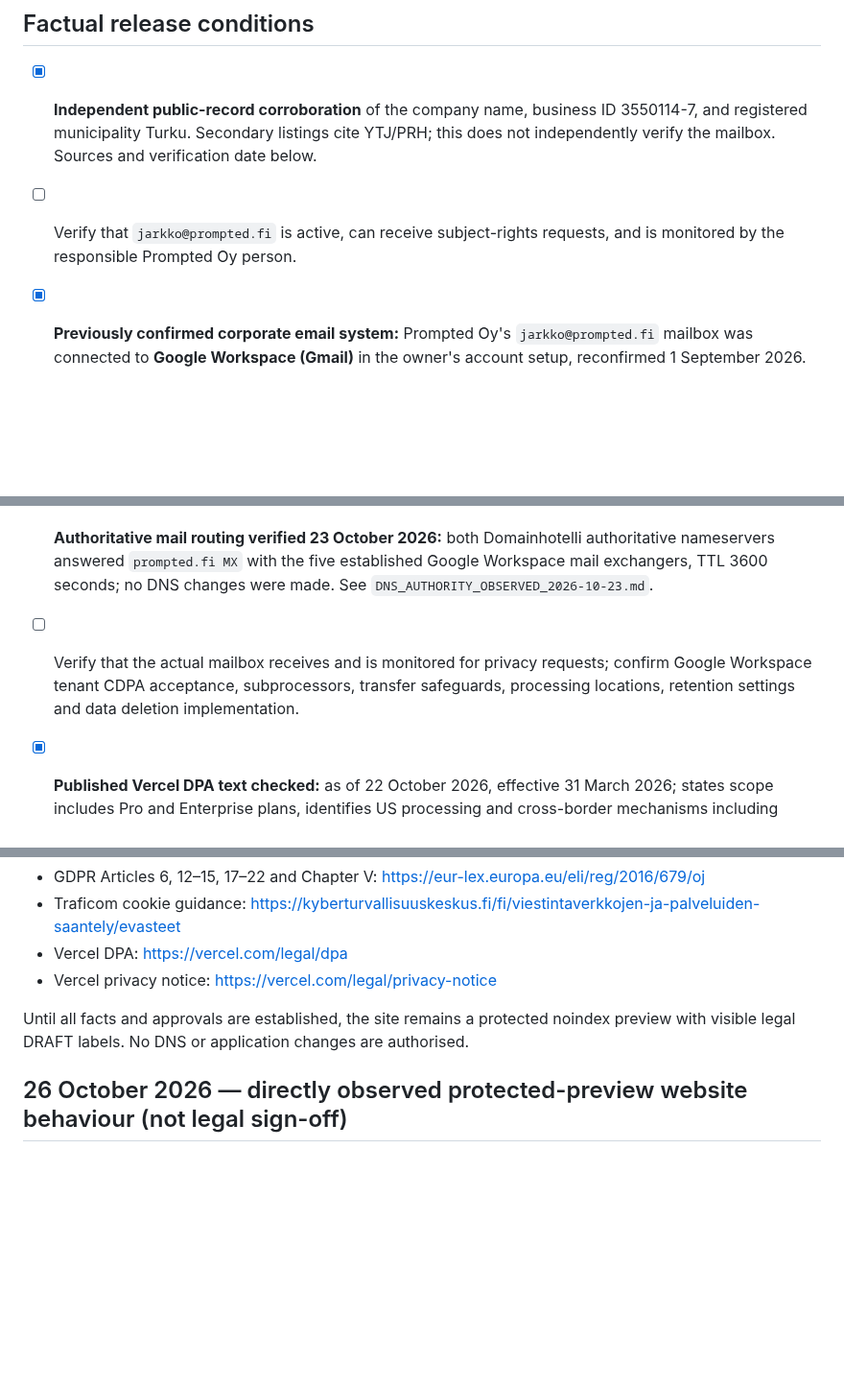
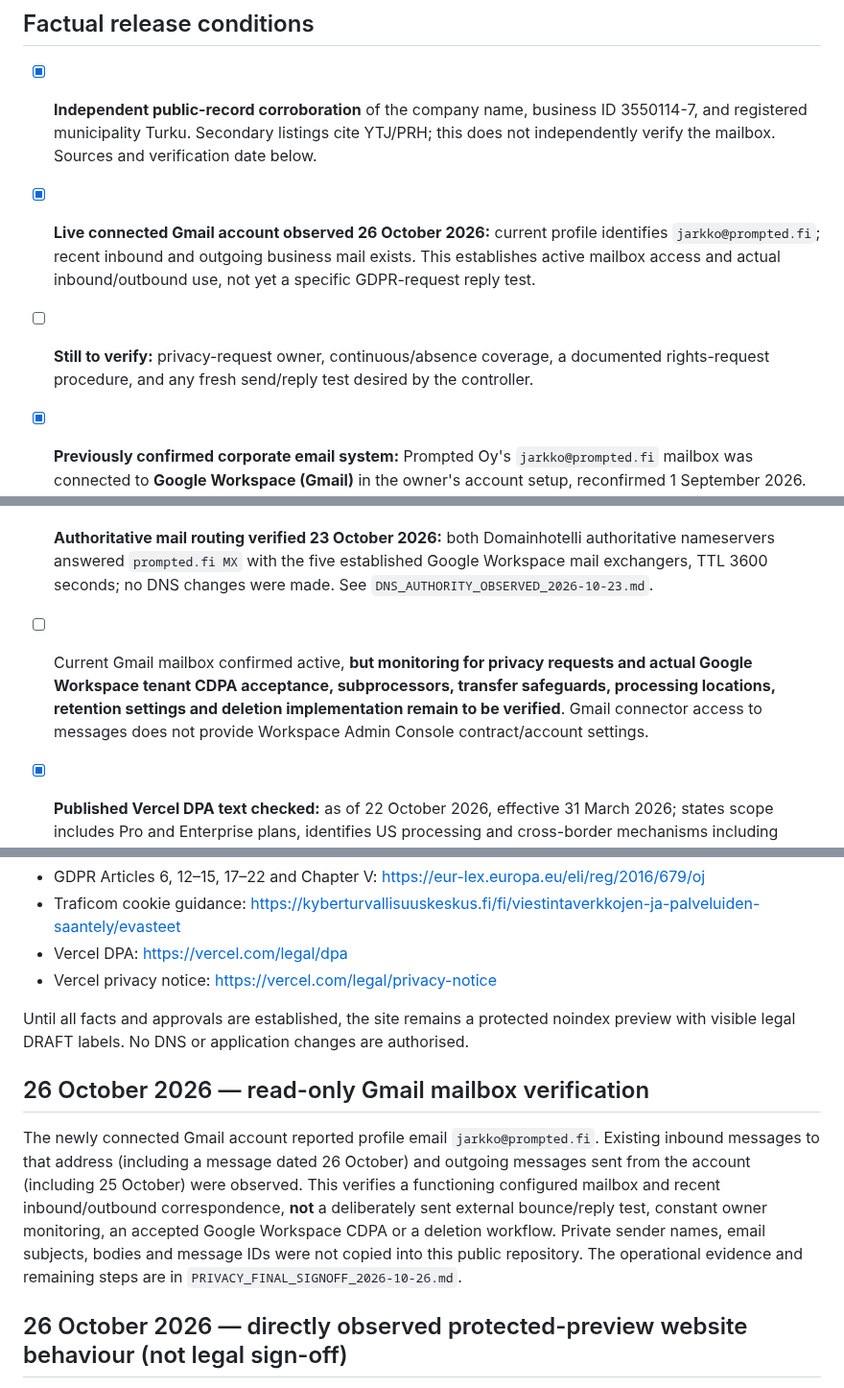
Before and after one commit to jajja3890/prompted-site, a Markdown page: PRIVACY_RELEASE_FACTS.md, 3 parts joined by grey strips. Shown at 96% size. Drawn GitHub-style; blank space fills up the shorter version.

Commit message:
docs(privacy): distinguish verified Gmail access from unknown GDPR processing controls

```diff
--- a/PRIVACY_RELEASE_FACTS.md
+++ b/PRIVACY_RELEASE_FACTS.md
@@ -4,10 +4,11 @@ Prepared 22 October 2026. Original FI/EN privacy notices for the new static mark
 
 ## Factual release conditions
 - [x] **Independent public-record corroboration** of the company name, business ID 3550114-7, and registered municipality Turku. Secondary listings cite YTJ/PRH; this does not independently verify the mailbox. Sources and verification date below.
-- [ ] Verify that `jarkko@prompted.fi` is active, can receive subject-rights requests, and is monitored by the responsible Prompted Oy person.
+- [x] **Live connected Gmail account observed 26 October 2026:** current profile identifies `jarkko@prompted.fi`; recent inbound and outgoing business mail exists. This establishes active mailbox access and actual inbound/outbound use, not yet a specific GDPR-request reply test.
+- [ ] **Still to verify:** privacy-request owner, continuous/absence coverage, a documented rights-request procedure, and any fresh send/reply test desired by the controller.
 - [x] **Previously confirmed corporate email system:** Prompted Oy's `jarkko@prompted.fi` mailbox was connected to **Google Workspace (Gmail)** in the owner's account setup, reconfirmed 1 September 2026. This identifies the previously configured provider but not current live MX or Workspace admin contract status.
 - [x] **Authoritative mail routing verified 23 October 2026:** both Domainhotelli authoritative nameservers answered `prompted.fi MX` with the five established Google Workspace mail exchangers, TTL 3600 seconds; no DNS changes were made. See `DNS_AUTHORITY_OBSERVED_2026-10-23.md`.
-- [ ] Verify that the actual mailbox receives and is monitored for privacy requests; confirm Google Workspace tenant CDPA acceptance, subprocessors, transfer safeguards, processing locations, retention settings and data deletion implementation.
+- [ ] Current Gmail mailbox confirmed active, **but monitoring for privacy requests and actual Google Workspace tenant CDPA acceptance, subprocessors, transfer safeguards, processing locations, retention settings and deletion implementation remain to be verified**. Gmail connector access to messages does not provide Workspace Admin Console contract/account settings.
 - [x] **Published Vercel DPA text checked:** as of 22 October 2026, effective 31 March 2026; states scope includes Pro and Enterprise plans, identifies US processing and cross-border mechanisms including standard contractual clauses. This verifies the public contractual text, **not** that the specific Prompted Oy account's DPA and provider/subprocessor arrangements were accepted.
 - [ ] Verify the actual Vercel plan/account DPA applicability, subprocessors, service locations, log retention/settings, and all production-injected cookies or scripts.
 - [x] FI/EN notice draft now describes **retention criteria rather than an unimplemented 12-month deletion deadline**. This is a copy correction, not evidence of operational deletion.
@@ -40,6 +41,10 @@ Prepared 22 October 2026. Original FI/EN privacy notices for the new static mark
 Until all facts and approvals are established, the site remains a protected noindex preview with visible legal DRAFT labels. No DNS or application changes are authorised.
 
 
+## 26 October 2026 — read-only Gmail mailbox verification
+
+The newly connected Gmail account reported profile email `jarkko@prompted.fi`. Existing inbound messages to that address (including a message dated 26 October) and outgoing messages sent from the account (including 25 October) were observed. This verifies a functioning configured mailbox and recent inbound/outbound correspondence, **not** a deliberately sent external bounce/reply test, constant owner monitoring, an accepted Google Workspace CDPA or a deletion workflow. Private sender names, email subjects, bodies and message IDs were not copied into this public repository. The operational evidence and remaining steps are in `PRIVACY_FINAL_SIGNOFF_2026-10-26.md`.
+
 ## 26 October 2026 — directly observed protected-preview website behaviour (not legal sign-off)
 
 Read-only Vercel connector requests against the isolated `prompted-site` protected preview returned **HTTP 200 on all 18 FI/EN pages**. Sampled HTML response headers on FI home, FI Capability demo, FI privacy and static assets include a restrictive self-only Content Security Policy, `X-Robots-Tag: noindex, nofollow`, `X-Content-Type-Options: nosniff`, HTTPS HSTS, and no `Set-Cookie` header on those sampled application responses. This inspection was performed using the Vercel connector's temporary protected-deployment access, **not** a public production host/browser session.
```
